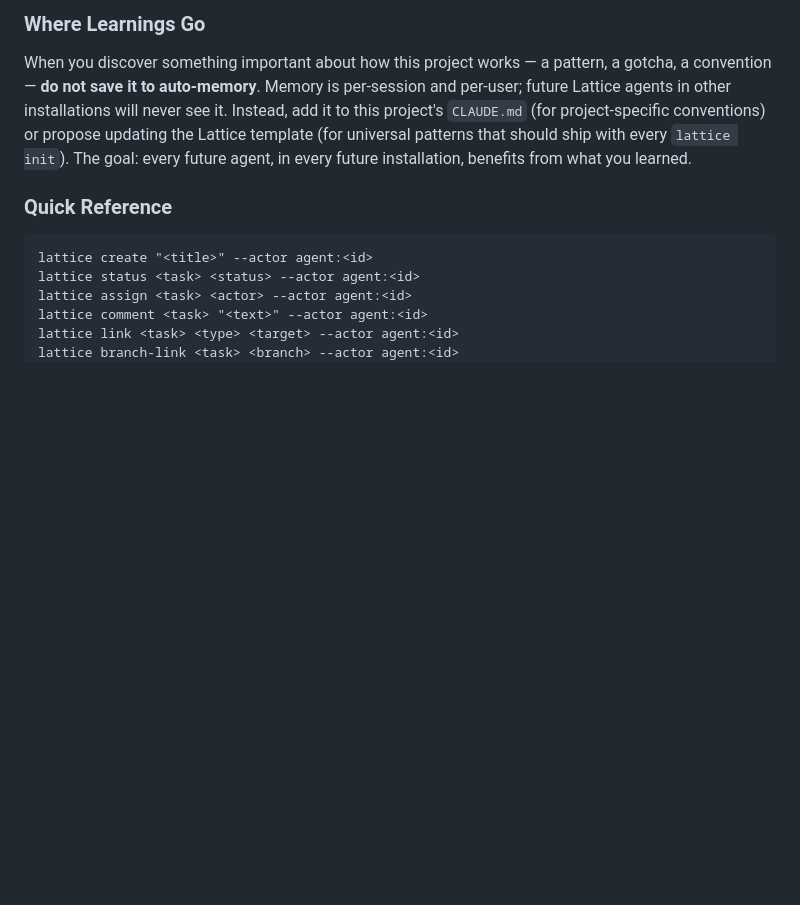
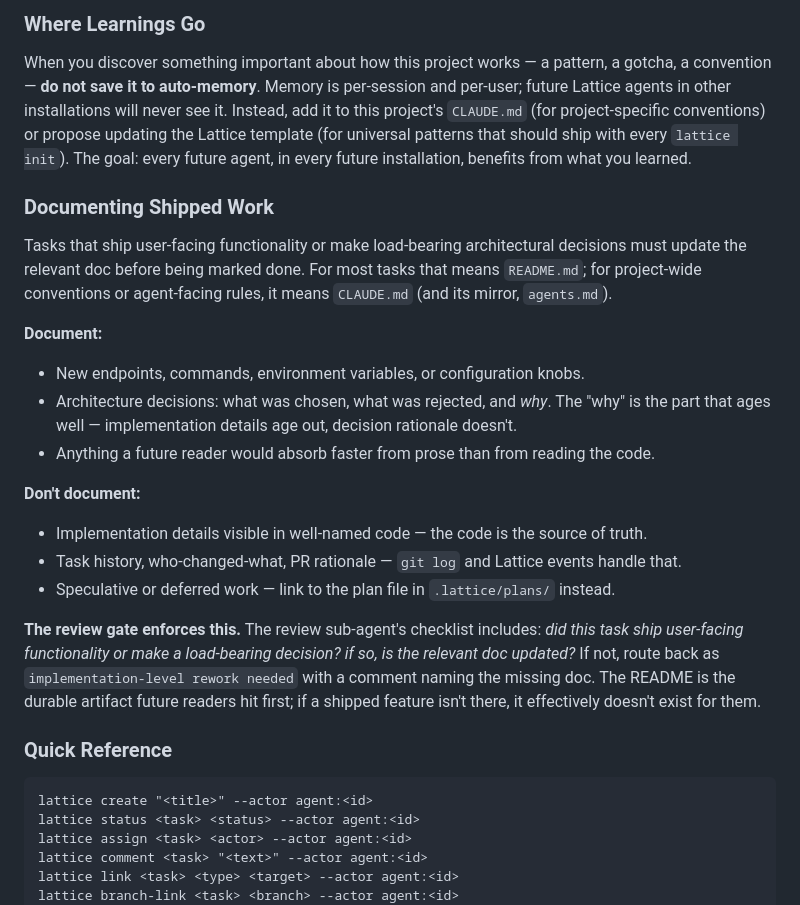
Before and after one commit to malls/thankyou, a Markdown page: agents.md, the part around the change. GitHub-like rendering; blank space fills up the shorter version.

````diff
--- a/agents.md
+++ b/agents.md
@@ -173,6 +173,22 @@ This applies to uncommitted changes in the working tree, unexpected commits on t
 
 When you discover something important about how this project works — a pattern, a gotcha, a convention — **do not save it to auto-memory**. Memory is per-session and per-user; future Lattice agents in other installations will never see it. Instead, add it to this project's `CLAUDE.md` (for project-specific conventions) or propose updating the Lattice template (for universal patterns that should ship with every `lattice init`). The goal: every future agent, in every future installation, benefits from what you learned.
 
+### Documenting Shipped Work
+
+Tasks that ship user-facing functionality or make load-bearing architectural decisions must update the relevant doc before being marked done. For most tasks that means `README.md`; for project-wide conventions or agent-facing rules, it means `CLAUDE.md` (and its mirror, `agents.md`).
+
+**Document:**
+- New endpoints, commands, environment variables, or configuration knobs.
+- Architecture decisions: what was chosen, what was rejected, and *why*. The "why" is the part that ages well — implementation details age out, decision rationale doesn't.
+- Anything a future reader would absorb faster from prose than from reading the code.
+
+**Don't document:**
+- Implementation details visible in well-named code — the code is the source of truth.
+- Task history, who-changed-what, PR rationale — `git log` and Lattice events handle that.
+- Speculative or deferred work — link to the plan file in `.lattice/plans/` instead.
+
+**The review gate enforces this.** The review sub-agent's checklist includes: *did this task ship user-facing functionality or make a load-bearing decision? if so, is the relevant doc updated?* If not, route back as `implementation-level rework needed` with a comment naming the missing doc. The README is the durable artifact future readers hit first; if a shipped feature isn't there, it effectively doesn't exist for them.
+
 ### Quick Reference
 
 ```
````
Also changed, not shown: CLAUDE.md (+16 -0 lines).
